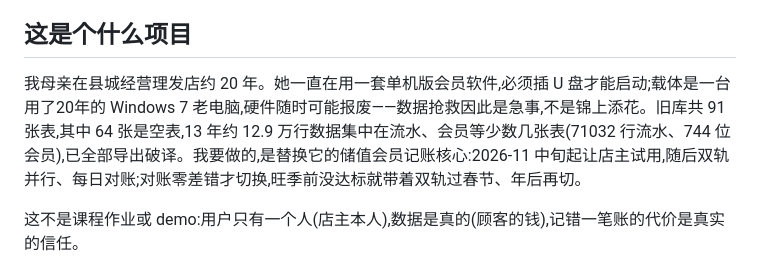
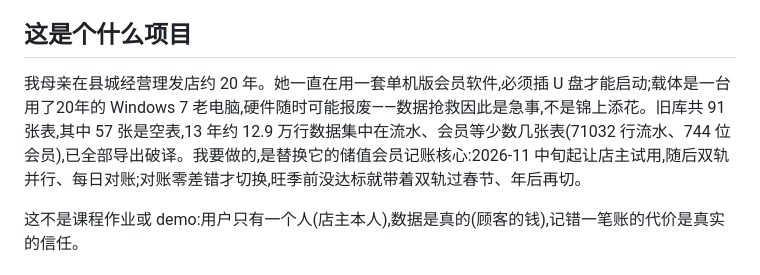
Before and after one commit to z272065/barbershop-ledger, a Markdown page: DESIGN.md, the part around the change. GitHub-like rendering.

Commit message:
文档: 旧库空表数勘误 64→57
91 张表=34 非空+57 空,按字段破译报告口径(0 行计空)
原始实数 91 文件=56 个 0 字节+35 非空(其中 1 个仅空白行)
同行"约 12.9 万行"核验=128786 行,无误未动

```diff
--- a/DESIGN.md
+++ b/DESIGN.md
@@ -5,7 +5,7 @@
 
 ## 这是个什么项目
 
-我母亲在县城经营理发店约 20 年。她一直在用一套单机版会员软件,必须插 U 盘才能启动;载体是一台用了20年的 Windows 7 老电脑,硬件随时可能报废——数据抢救因此是急事,不是锦上添花。旧库共 91 张表,其中 64 张是空表,13 年约 12.9 万行数据集中在流水、会员等少数几张表(71032 行流水、744 位会员),已全部导出破译。我要做的,是替换它的储值会员记账核心:2026-11 中旬起让店主试用,随后双轨并行、每日对账;对账零差错才切换,旺季前没达标就带着双轨过春节、年后再切。
+我母亲在县城经营理发店约 20 年。她一直在用一套单机版会员软件,必须插 U 盘才能启动;载体是一台用了20年的 Windows 7 老电脑,硬件随时可能报废——数据抢救因此是急事,不是锦上添花。旧库共 91 张表,其中 57 张是空表,13 年约 12.9 万行数据集中在流水、会员等少数几张表(71032 行流水、744 位会员),已全部导出破译。我要做的,是替换它的储值会员记账核心:2026-11 中旬起让店主试用,随后双轨并行、每日对账;对账零差错才切换,旺季前没达标就带着双轨过春节、年后再切。
 
 这不是课程作业或 demo:用户只有一个人(店主本人),数据是真的(顾客的钱),记错一笔账的代价是真实的信任。
 
```
